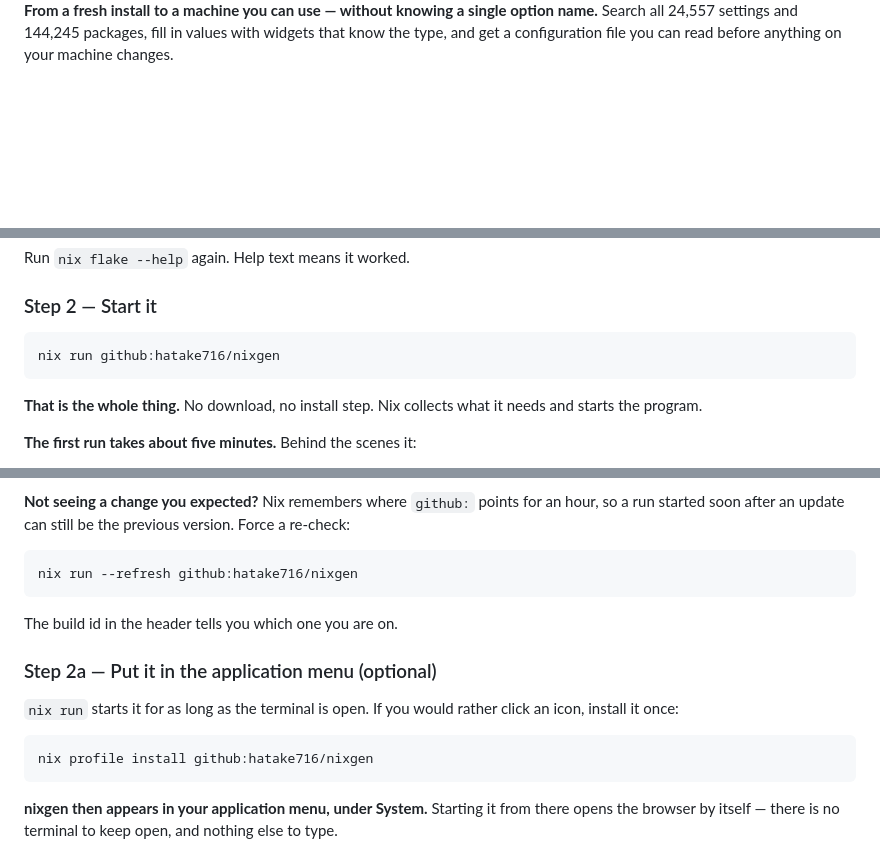
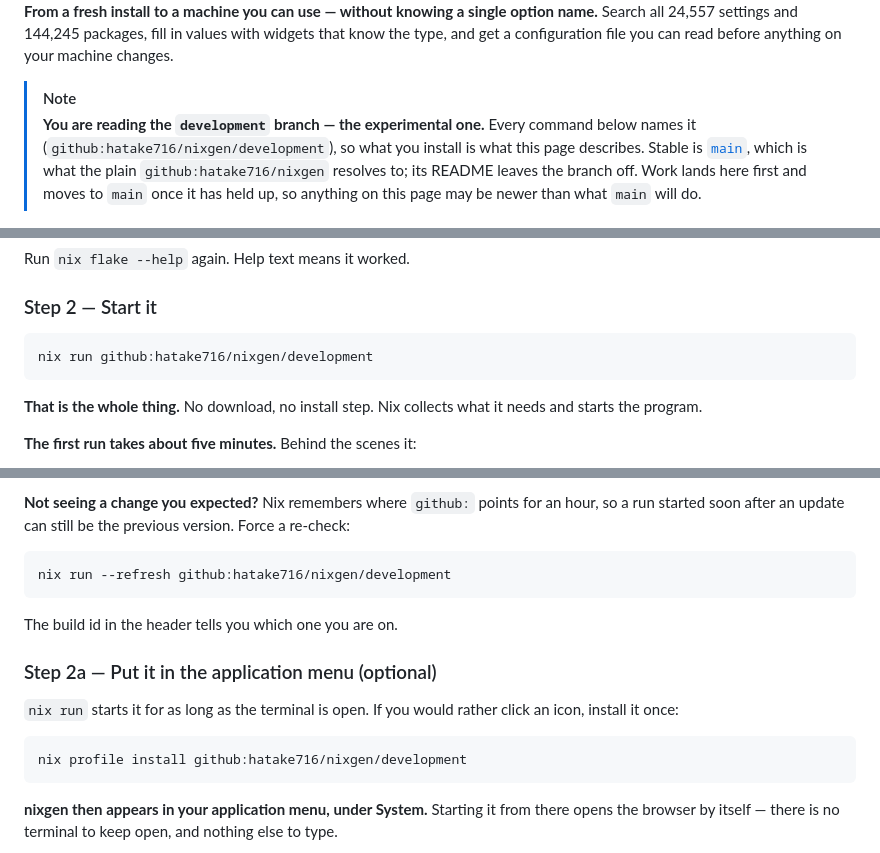
Before and after one commit to hatake716/nixgen, a Markdown page: README.md, 3 parts joined by grey strips. Rendered like a GitHub page; blank space fills up the shorter version.

````diff
--- a/README.md
+++ b/README.md
@@ -9,6 +9,15 @@
 option name.** Search all 24,557 settings and 144,245 packages, fill in values
 with widgets that know the type, and get a configuration file you can read
 before anything on your machine changes.
+
+> [!NOTE]
+> **You are reading the `development` branch — the experimental one.** Every
+> command below names it (`github:hatake716/nixgen/development`), so what you
+> install is what this page describes. Stable is
+> [`main`](https://github.com/hatake716/nixgen/tree/main), which is what the
+> plain `github:hatake716/nixgen` resolves to; its README leaves the branch
+> off. Work lands here first and moves to `main` once it has held up, so
+> anything on this page may be newer than what `main` will do.
 
 ![nixgen](docs/screenshot.png)
 
@@ -131,7 +140,7 @@ Run `nix flake --help` again. Help text means it worked.
 ### Step 2 — Start it
 
 ```bash
-nix run github:hatake716/nixgen
+nix run github:hatake716/nixgen/development
 ```
 
 **That is the whole thing.** No download, no install step. Nix collects what it
@@ -157,7 +166,7 @@ an hour, so a run started soon after an update can still be the previous
 version. Force a re-check:
 
 ```bash
-nix run --refresh github:hatake716/nixgen
+nix run --refresh github:hatake716/nixgen/development
 ```
 
 The build id in the header tells you which one you are on.
@@ -168,7 +177,7 @@ The build id in the header tells you which one you are on.
 click an icon, install it once:
 
 ```bash
-nix profile install github:hatake716/nixgen
+nix profile install github:hatake716/nixgen/development
 ```
 
 **nixgen then appears in your application menu, under System.** Starting it
````
Also changed, not shown: other parts of README.md (+1 -1 lines), CLAUDE.md (+11 -0 lines), README.ja.md (+7 -4 lines).
